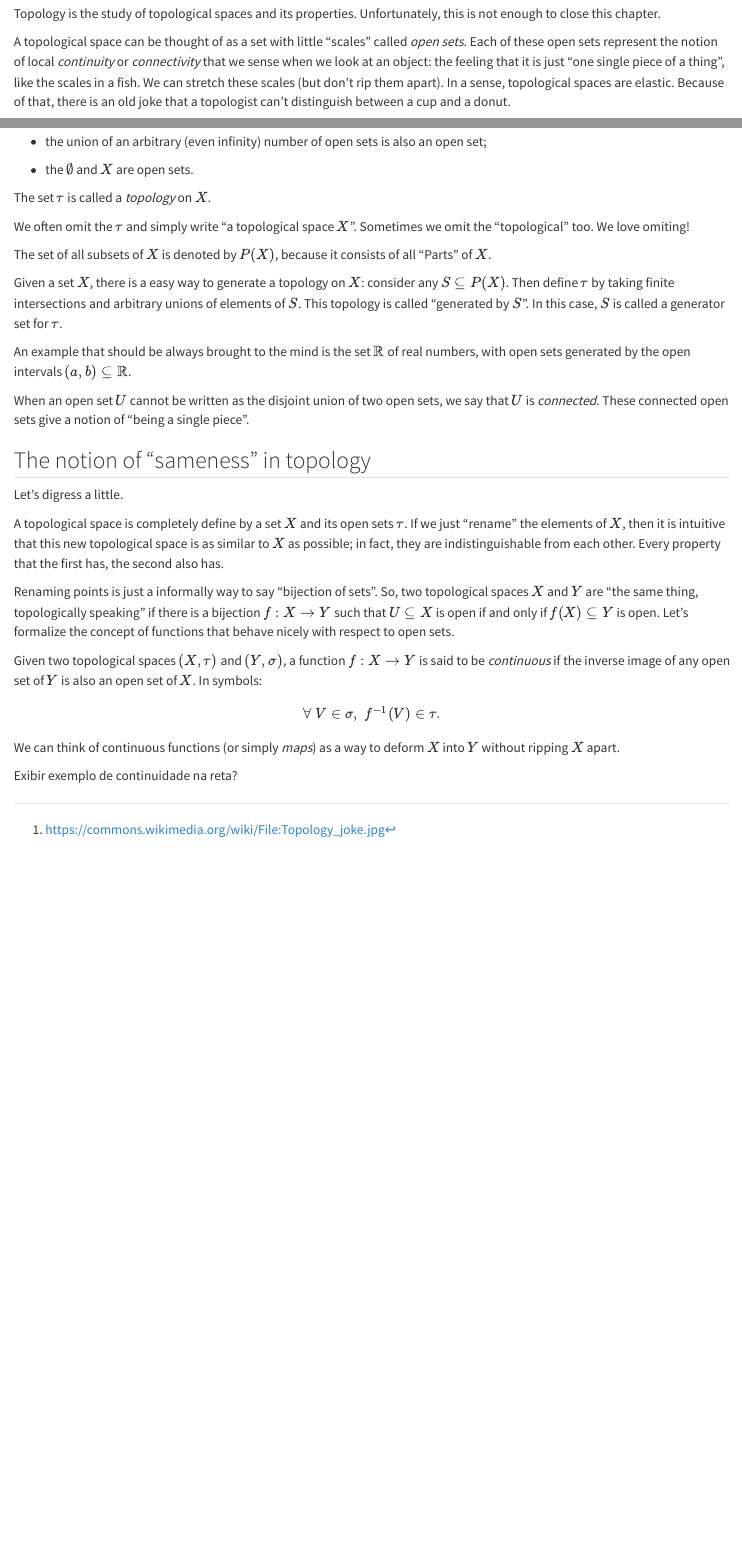
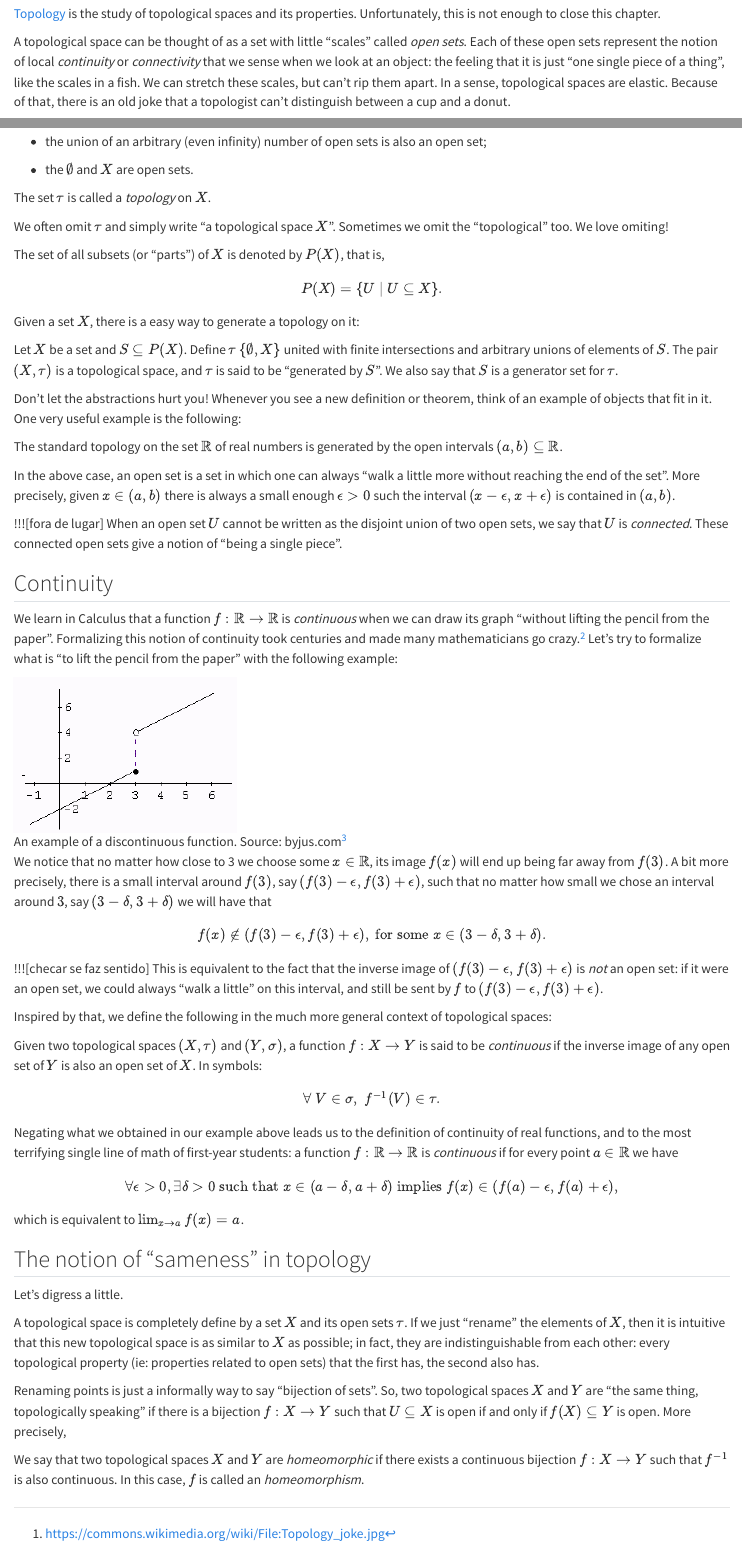
Before and after one commit to vituri/TDA_with_julia, a Quarto document (topology.qmd): the page in a window 1100 px wide, from 400 px down, and a second part further down, joined at a grey line. Rendered offline with R 4.5, knitr and Pandoc in place of Quarto, with nearby package versions.

Commit message:
add continuous functions, some quotes, fix style.css

```diff
--- a/topology.qmd
+++ b/topology.qmd
@@ -7,9 +7,9 @@ In this chapter we will define topological spaces and some of its properties, th
 
 ## What is topology?
 
-Topology is the study of topological spaces and its properties. Unfortunately, this is not enough to close this chapter.
+[Topology](https://en.wikipedia.org/wiki/Topology) is the study of topological spaces and its properties. Unfortunately, this is not enough to close this chapter.
 
-A topological space can be thought of as a set with little "scales" called *open sets*. Each of these open sets represent the notion of local *continuity* or *connectivity* that we sense when we look at an object: the feeling that it is just "one single piece of a thing", like the scales in a fish. We can stretch these scales (but don't rip them apart). In a sense, topological spaces are elastic. Because of that, there is an old joke that a topologist can't distinguish between a cup and a donut.
+A topological space can be thought of as a set with little "scales" called *open sets*. Each of these open sets represent the notion of local *continuity* or *connectivity* that we sense when we look at an object: the feeling that it is just "one single piece of a thing", like the scales in a fish. We can stretch these scales, but can't rip them apart. In a sense, topological spaces are elastic. Because of that, there is an old joke that a topologist can't distinguish between a cup and a donut.
 
 ![A continuous transformation of a cup to a donut. A true topologist will try to bite all these cups. Source: Wikipedia.^[https://commons.wikimedia.org/wiki/File:Topology_joke.jpg]](https://upload.wikimedia.org/wikipedia/commons/d/d0/Topology_joke.jpg){width=100%}
 
@@ -33,33 +33,76 @@ The set $\tau$ has the following properties:
 The set $\tau$ is called a *topology* on $X$.
 :::
 
-We often omit the $\tau$ and simply write "a topological space $X$". Sometimes we omit the "topological" too. We love omiting!
+We often omit $\tau$ and simply write "a topological space $X$". Sometimes we omit the "topological" too. We love omiting!
 
-The set of all subsets of $X$ is denoted by $P(X)$, because it consists of all "Parts" of $X$.
+:::{#def-}
+The set of all subsets (or "parts") of $X$ is denoted by $P(X)$, that is,
 
-Given a set $X$, there is a easy way to generate a topology on $X$: consider any $S \subseteq P(X)$. Then define $\tau$ by taking finite intersections and arbitrary unions of elements of $S$. This topology is called "generated by $S$". In this case, $S$ is called a generator set for $\tau$.
+$$
+P(X) = \{ U \; | \; U \subseteq X \}.
+$$
+:::
 
-An example that should be always brought to the mind is the set $\mathbb{R}$ of real numbers, with open sets generated by the open intervals $(a, b) \subseteq \mathbb{R}$.
+Given a set $X$, there is a easy way to generate a topology on it:
 
-When an open set $U$ cannot be written as the disjoint union of two open sets, we say that $U$ is *connected*. These connected open sets give a notion of "being a single piece".
+:::{#def-}
+Let $X$ be a set and $S \subseteq P(X)$. Define $\tau$ $\{\emptyset, X\}$ united with finite intersections and arbitrary unions of elements of $S$. The pair $(X, \tau)$ is a topological space, and $\tau$ is said to be "generated by $S$". We also say that $S$ is a generator set for $\tau$.
+:::
+
+Don't let the abstractions hurt you! Whenever you see a new definition or theorem, think of an example of objects that fit in it. One very useful example is the following:
+
+:::{#exm-}
+The standard topology on the set $\mathbb{R}$ of real numbers is generated by the open intervals $(a, b) \subseteq \mathbb{R}$.
+:::
+
+In the above case, an open set is a set in which one can always "walk a little more without reaching the end of the set". More precisely, given $x \in (a, b)$ there is always a small enough $\epsilon > 0$ such the interval $(x - \epsilon, x + \epsilon)$ is contained in $(a, b)$.
+
+!!![fora de lugar] When an open set $U$ cannot be written as the disjoint union of two open sets, we say that $U$ is *connected*. These connected open sets give a notion of "being a single piece".
+
+## Continuity
+
+We learn in Calculus that a function $f: \mathbb{R} \to \mathbb{R}$ is *continuous* when we can draw its graph "without lifting the pencil from the paper". Formalizing this notion of continuity took centuries and made many mathematicians go crazy.^[I just invented this. Maybe some of them really got crazy, who knows?] Let's try to formalize what is "to lift the pencil from the paper" with the following example:
+
+![An example of a discontinuous function. Source: byjus.com^[https://byjus.com/maths/discontinuity/]](images/discontinuous.png)
+
+We notice that no matter how close to 3 we choose some $x \in \mathbb{R}$, its image $f(x)$ will end up being far away from $f(3)$. A bit more precisely, there is a small interval around $f(3)$, say $(f(3) - \epsilon, f(3) + \epsilon)$, such that no matter how small we chose an interval around $3$, say $(3 - \delta, 3 + \delta)$ we will have that
+
+$$
+f(x) \notin (f(3) - \epsilon, f(3) + \epsilon), \; \text{for some } x \in (3 - \delta, 3 + \delta).
+$$
+
+!!![checar se faz sentido] This is equivalent to the fact that the inverse image of $(f(3) - \epsilon, f(3) + \epsilon)$ is *not* an open set: if it were an open set, we could always "walk a little" on this interval, and still be sent by $f$ to $(f(3) - \epsilon, f(3) + \epsilon)$.
+
+Inspired by that, we define the following in the much more general context of topological spaces:
+
+:::{#def-}
+Given two topological spaces $(X, \tau)$ and $(Y, \sigma)$, a function $f: X \to Y$ is said to be *continuous* if the inverse image of any open set of $Y$ is also an open set of $X$. In symbols:
+
+$$
+\forall \; V \in \sigma, \; f^{-1}(V) \in \tau.
+$$
+:::
+
+:::{.remark}
+
+Negating what we obtained in our example above leads us to the definition of continuity of real functions, and to the most terrifying single line of math of first-year students: a function $f: \mathbb{R} \to \mathbb{R}$ is *continuous* if for every point $a \in \mathbb{R}$ we have
+
+$$
+\forall \epsilon > 0, \exists \delta > 0 \text{ such that } x \in (a - \delta, a + \delta) \text{ implies } f(x) \in (f(a) - \epsilon, f(a) + \epsilon),
+$$
+
+which is equivalent to $\lim_{x \to a} f(x) = a$.
+
+:::
 
 ## The notion of "sameness" in topology
 
 Let's digress a little.
 
-A topological space is completely define by a set $X$ and its open sets $\tau$. If we just "rename" the elements of $X$, then it is intuitive that this new topological space is as similar to $X$ as possible; in fact, they are indistinguishable from each other. Every property that the first has, the second also has.
+A topological space is completely define by a set $X$ and its open sets $\tau$. If we just "rename" the elements of $X$, then it is intuitive that this new topological space is as similar to $X$ as possible; in fact, they are indistinguishable from each other: every topological property (ie: properties related to open sets) that the first has, the second also has.
 
-Renaming points is just a informally way to say "bijection of sets". So, two topological spaces $X$ and $Y$ are "the same thing, topologically speaking" if there is a bijection $f: X \to Y$ such that $U \subseteq X$ is open if and only if $f(X) \subseteq Y$ is open. Let's formalize the concept of functions that behave nicely with respect to open sets.
+Renaming points is just a informally way to say "bijection of sets". So, two topological spaces $X$ and $Y$ are "the same thing, topologically speaking" if there is a bijection $f: X \to Y$ such that $U \subseteq X$ is open if and only if $f(X) \subseteq Y$ is open. More precisely,
 
-:::{#def-def}
-Given two topological spaces $(X, \tau)$ and $(Y, \sigma)$, a function $f: X \to Y$ is said to be *continuous* if the inverse image of any open set of $Y$ is also an open set of $X$. In symbols:
-
-$$
-\forall \; V \in \sigma, \; f^{-1}(V) \in \tau.
-$$
-
+:::{#def-}
+We say that two topological spaces $X$ and $Y$ are *homeomorphic* if there exists a continuous bijection $f: X \to Y$ such that $f^{-1}$ is also continuous. In this case, $f$ is called an *homeomorphism*.
 :::
-
-We can think of continuous functions (or simply *maps*) as a way to deform $X$ into $Y$ without ripping $X$ apart.
-
-Exibir exemplo de continuidade na reta?
```
Also changed, not shown: _quarto.yml (+1 -0 lines), digits.qmd (+3 -7 lines), index.qmd (+19 -0 lines), intro.qmd (+3 -0 lines), simplicial.qmd (+1 -3 lines), style.css (+30 -5 lines), docs/search.json, images/discontinuous.png (added), topology.qmd (2 more changed lines), 23 other files.
